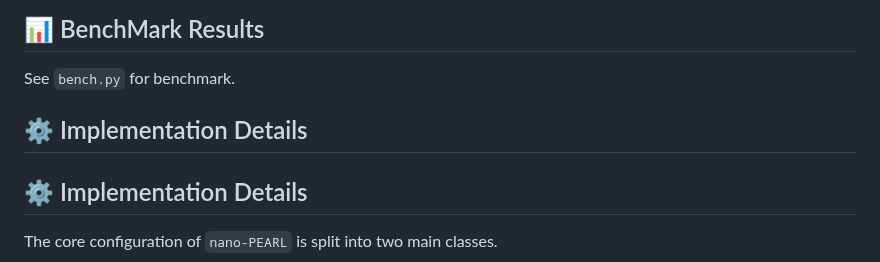
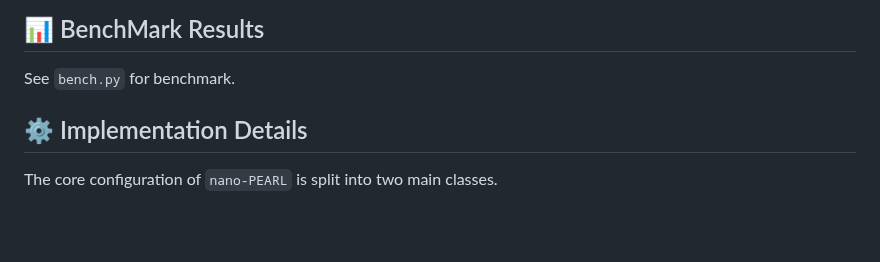
Before and after one commit to smart-lty/nano-PEARL, a Markdown page: README.md, the part around the change. Drawn GitHub-style; blank space fills up the shorter version.

```diff
--- a/README.md
+++ b/README.md
@@ -88,8 +88,6 @@ def main():
 ## 📊 BenchMark Results
 
 See `bench.py` for benchmark.
-
-## ⚙️ Implementation Details
 
 ## ⚙️ Implementation Details
 
```
